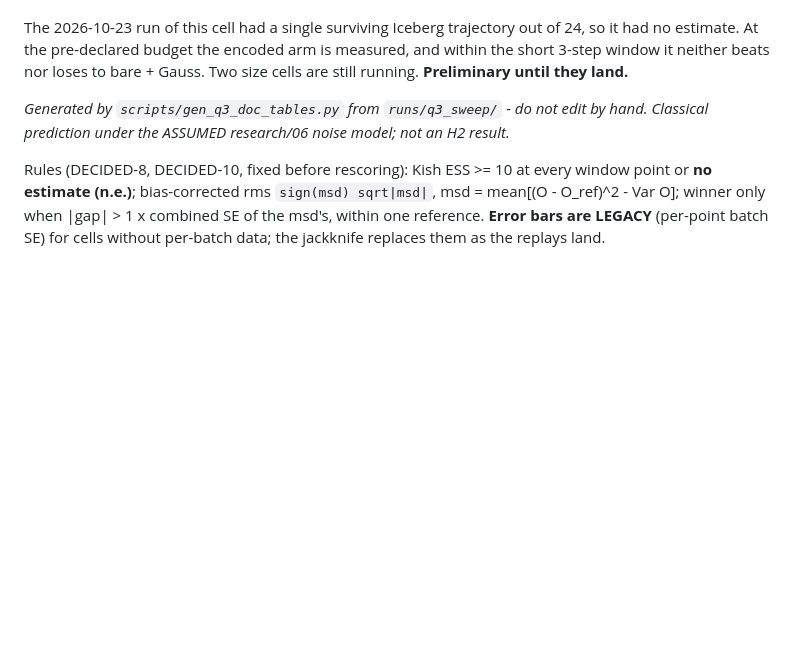
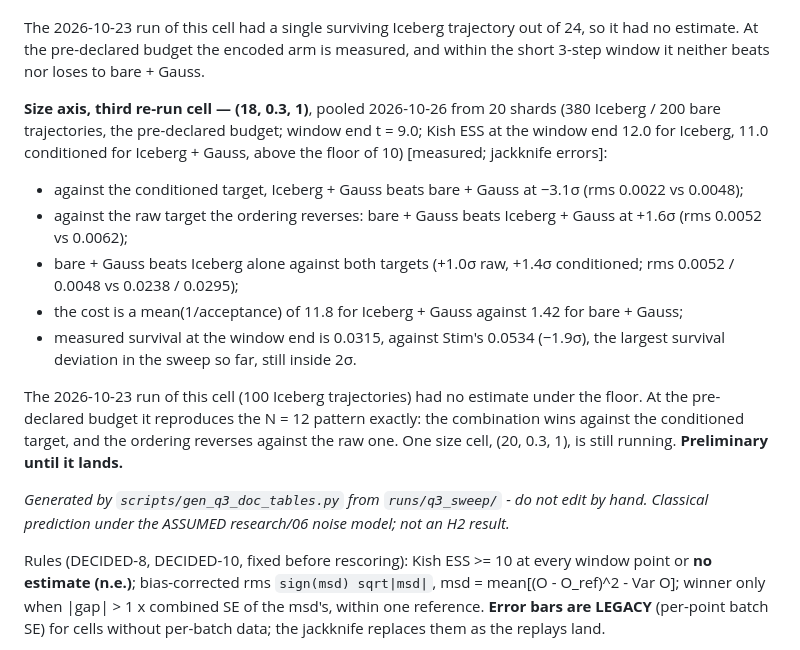
Before and after one commit to KmarH/TFIM_QEC_Frustration, a Markdown page: docs/q3_scaling.md, the part around the change. GitHub-like rendering; blank space fills up the shorter version.

Commit message:
docs/q3_scaling.md 4.0: third size-axis re-run cell (18, 0.3, 1) written up
Classical prediction under the ASSUMED noise model; rules fixed before rescoring (DECIDED-8/10).

Co-Authored-By: Claude Opus 5.5 <noreply@anthropic.com>
Claude-Session: https://claude.ai/code/session_01B6qvmkSpNKR72zBMVckdoC

```diff
--- a/docs/q3_scaling.md
+++ b/docs/q3_scaling.md
@@ -229,8 +229,26 @@ window end 21.0 for Iceberg, 16.7 conditioned for Iceberg + Gauss, above the flo
 
 The 2026-10-23 run of this cell had a single surviving Iceberg trajectory out of 24, so it had no
 estimate. At the pre-declared budget the encoded arm is measured, and within the short 3-step
-window it neither beats nor loses to bare + Gauss. Two size cells are still running.
-**Preliminary until they land.**
+window it neither beats nor loses to bare + Gauss.
+
+**Size axis, third re-run cell — (18, 0.3, 1)**, pooled 2026-10-26 from 20 shards (380 Iceberg /
+200 bare trajectories, the pre-declared budget; window end t = 9.0; Kish ESS at the window end 12.0
+for Iceberg, 11.0 conditioned for Iceberg + Gauss, above the floor of 10) [measured; jackknife
+errors]:
+- against the conditioned target, Iceberg + Gauss beats bare + Gauss at −3.1σ (rms 0.0022 vs
+  0.0048);
+- against the raw target the ordering reverses: bare + Gauss beats Iceberg + Gauss at +1.6σ (rms
+  0.0052 vs 0.0062);
+- bare + Gauss beats Iceberg alone against both targets (+1.0σ raw, +1.4σ conditioned; rms 0.0052 /
+  0.0048 vs 0.0238 / 0.0295);
+- the cost is a mean(1/acceptance) of 11.8 for Iceberg + Gauss against 1.42 for bare + Gauss;
+- measured survival at the window end is 0.0315, against Stim's 0.0534 (−1.9σ), the largest
+  survival deviation in the sweep so far, still inside 2σ.
+
+The 2026-10-23 run of this cell (100 Iceberg trajectories) had no estimate under the floor. At the
+pre-declared budget it reproduces the N = 12 pattern exactly: the combination wins against the
+conditioned target, and the ordering reverses against the raw one. One size cell, (20, 0.3, 1), is
+still running. **Preliminary until it lands.**
 
 <!-- v2-tables:begin -->
 *Generated by `scripts/gen_q3_doc_tables.py` from `runs/q3_sweep/` - do not edit by hand. Classical prediction under the ASSUMED research/06 noise model; not an H2 result.*
```
Also changed, not shown: handoff/RESUME.md (+1 -0 lines).
